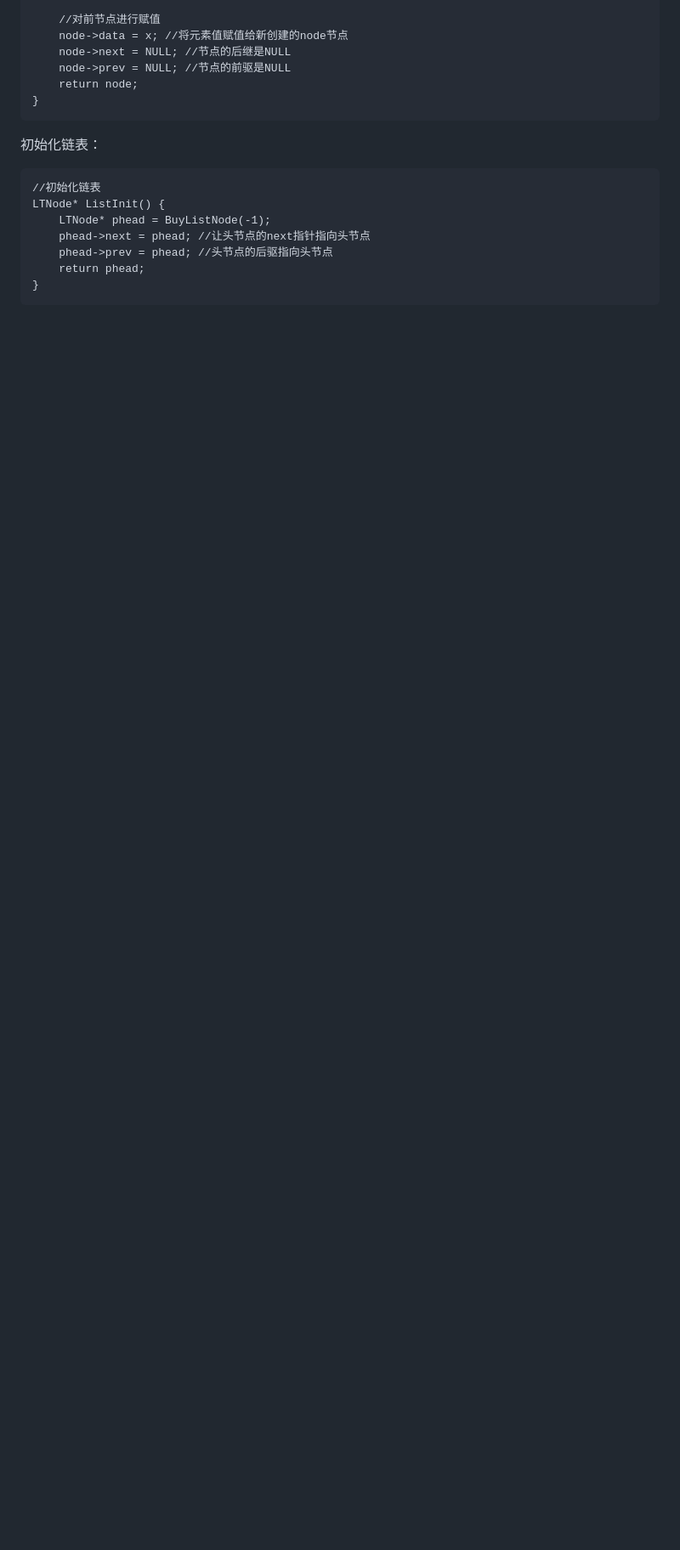
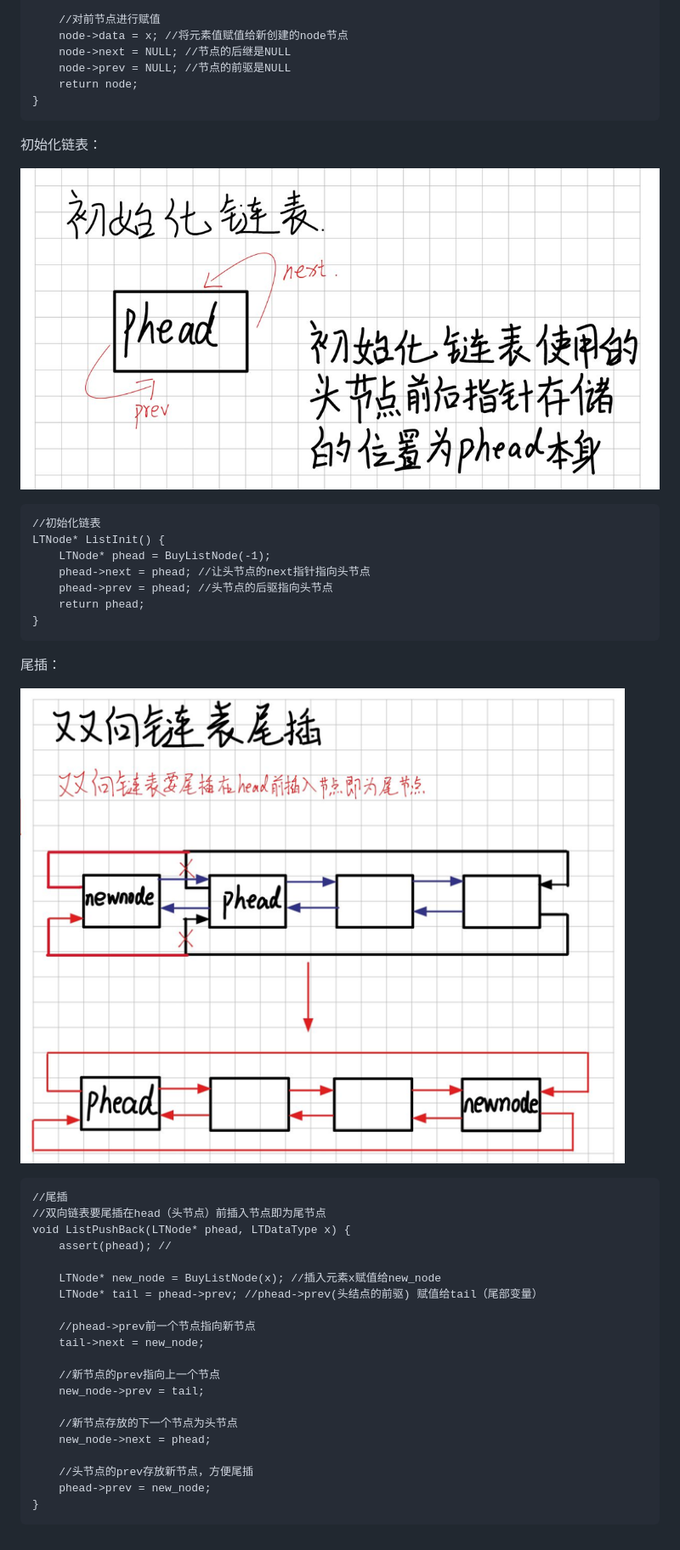
Before and after one commit to lly-Sakura/Sakura_-, a Markdown page: 数据结构/线性结构_线性表_双向链表.md, the part around the change. Shown at 85% size. Drawn GitHub-style; pictures changed too: 数据结构/assets/Pasted image 20261124225802.png (added); blank space fills up the shorter version.

Commit message:
vault backup: 2026-11-24 22:58:10

````diff
--- a/数据结构/线性结构_线性表_双向链表.md
+++ b/数据结构/线性结构_线性表_双向链表.md
@@ -60,6 +60,8 @@ LTNode* BuyListNode(LTDataType x) {
 
 初始化链表：
 
+![](assets/Pasted%20image%2020261124225649.png)
+
 ```
 //初始化链表
 LTNode* ListInit() {
@@ -69,3 +71,31 @@ LTNode* ListInit() {
 	return phead;
 }
 ```
+
+
+尾插：
+
+![](assets/Pasted%20image%2020261124225802.png)
+
+```
+//尾插
+//双向链表要尾插在head（头节点）前插入节点即为尾节点
+void ListPushBack(LTNode* phead, LTDataType x) {
+	assert(phead); //
+
+	LTNode* new_node = BuyListNode(x); //插入元素x赋值给new_node
+	LTNode* tail = phead->prev; //phead->prev(头结点的前驱) 赋值给tail（尾部变量）
+
+	//phead->prev前一个节点指向新节点
+	tail->next = new_node;
+
+	//新节点的prev指向上一个节点
+	new_node->prev = tail;
+
+	//新节点存放的下一个节点为头节点
+	new_node->next = phead;
+
+	//头节点的prev存放新节点，方便尾插
+	phead->prev = new_node;
+}
+```
````
Also changed, not shown: 1 other file.
